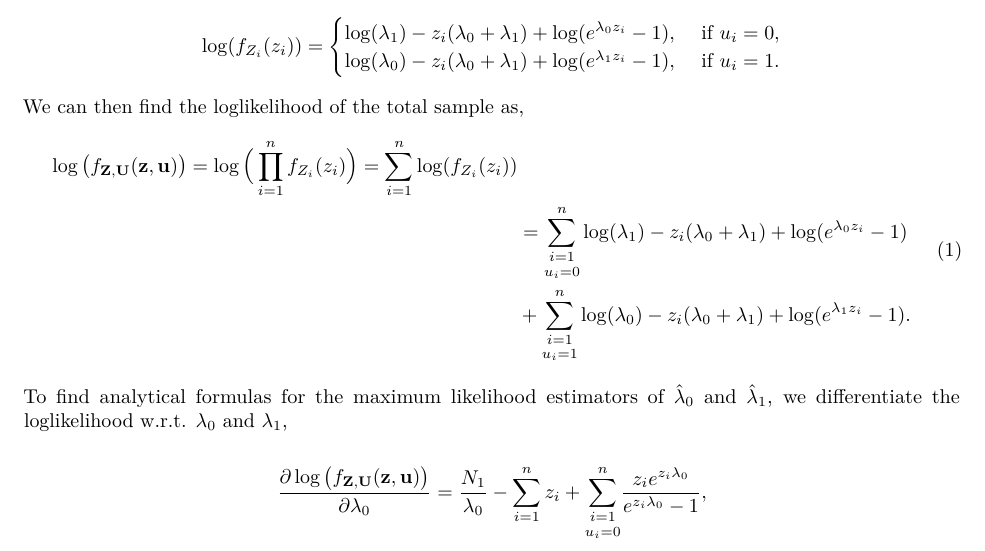
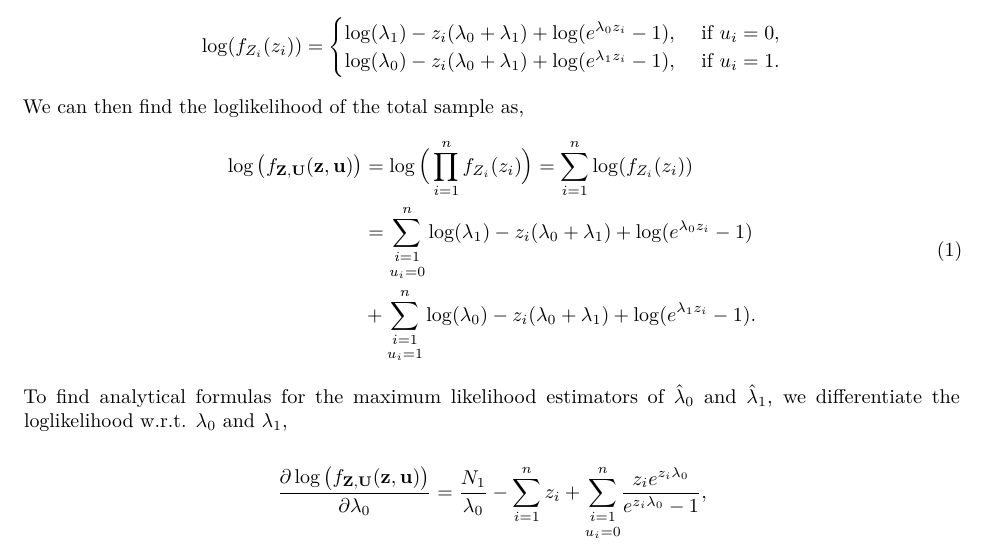
Before and after one commit to henrisli/TMA4300-Ex-3, an R Markdown document (TMA4300-Ex-3.Rmd): part of page 13 of 16, cut so that both start at the same text. Rendered offline with R 4.5, knitr and Pandoc, then LaTeX, with nearby package versions.

Commit message:
Quickfix

```diff
--- a/TMA4300-Ex-3.Rmd
+++ b/TMA4300-Ex-3.Rmd
@@ -438,7 +438,7 @@ $$\log(f_{Z_i}(z_i)) = \begin{cases}\log(\lambda_1)-z_i(\lambda_0+\lambda_1)+\lo
 We can then find the loglikelihood of the total sample as,
 \begin{equation}
 \begin{split}
-\log\big(f_{\mathbf{Z},\mathbf{U}}(\mathbf{z},\mathbf{u})\big) = \log\Big(\prod_{i=1}^n f_{Z_i}(z_i)\Big) = \sum_{i=1}^n \log(f_{Z_i}(z_i))\\
+\log\big(f_{\mathbf{Z},\mathbf{U}}(\mathbf{z},\mathbf{u})\big) &= \log\Big(\prod_{i=1}^n f_{Z_i}(z_i)\Big) = \sum_{i=1}^n \log(f_{Z_i}(z_i))\\
 &= \underset{u_i=0}{\sum_{i=1}^n}\log(\lambda_1)-z_i(\lambda_0+\lambda_1)+\log(e^{\lambda_0z_i}-1)\\
 &+ \underset{u_i=1}{\sum_{i=1}^n}\log(\lambda_0)-z_i(\lambda_0+\lambda_1)+\log(e^{\lambda_1z_i}-1).
 \end{split}
```
